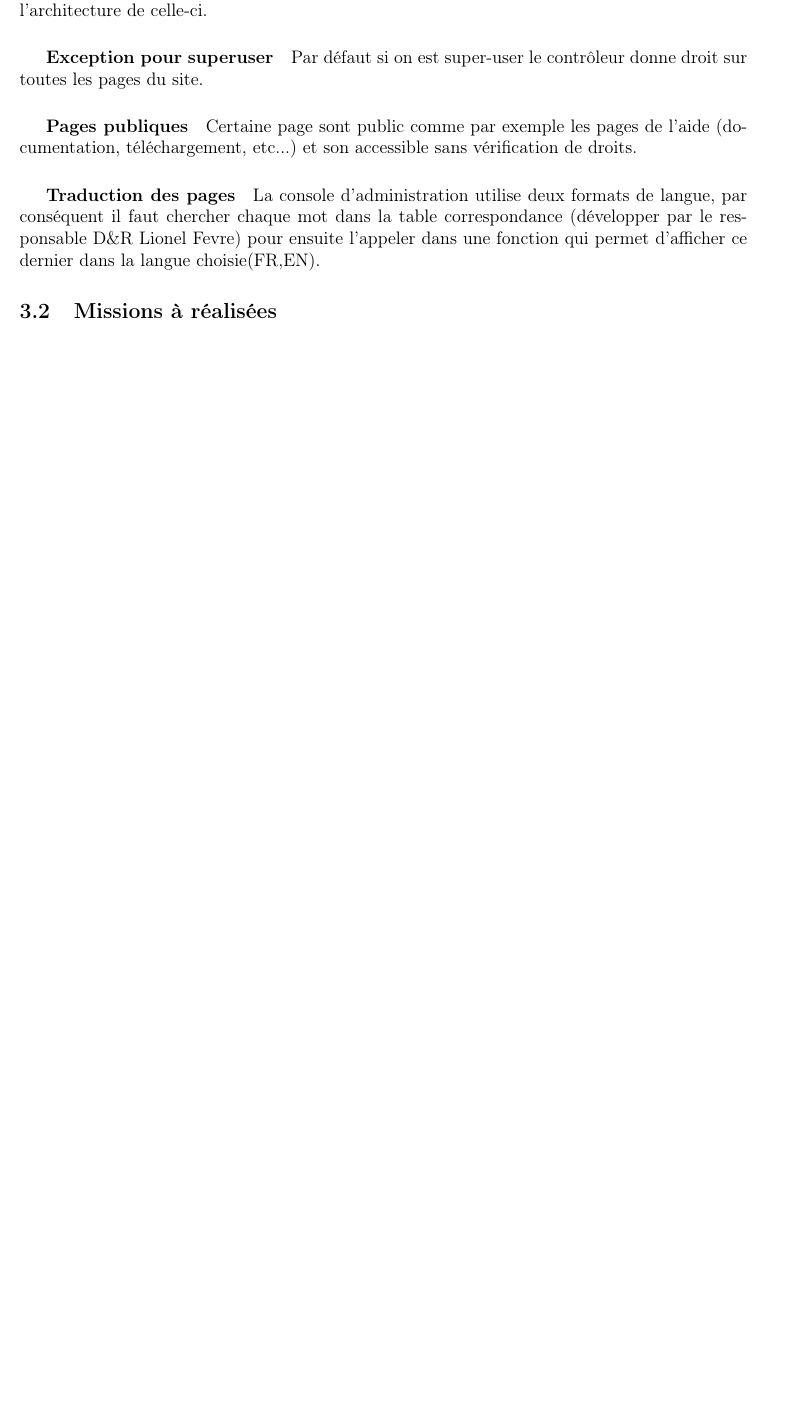
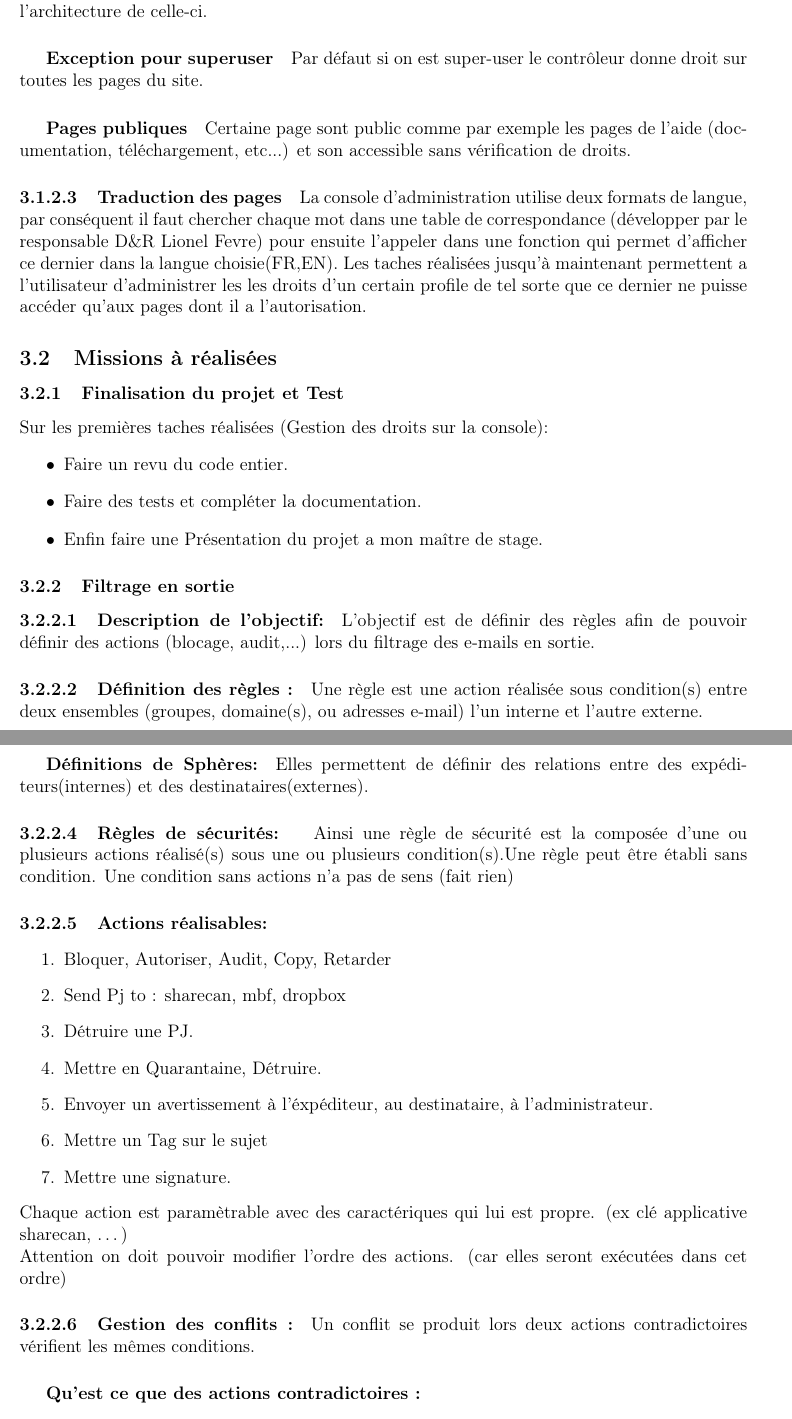
Before and after one commit to elydia7/Rapport-de-stage, a LaTeX document (Rapport_de_stage.tex, which reads src/mission.tex): part of page 7 of 15 before the commit and two parts of pages 7 and 8 of 16 after it, the two joined at a grey line, cut so that both start at the same text, the shorter picture padded with empty space. Compiled offline with pdfLaTeX.

Commit message:
rajouts des missio à realiser

```diff
--- a/Rapport_de_stage.tex
+++ b/Rapport_de_stage.tex
@@ -2,7 +2,7 @@
 
 %====================== PACKAGES ======================
 \usepackage{colortbl}
-\usepackage[french]{babel}
+%\usepackage[french]{babel}
 \usepackage[utf8x]{inputenc}
 %pour gérer les positionnement d'images
 \usepackage{float}
--- a/src/mission.tex
+++ b/src/mission.tex
@@ -49,8 +49,40 @@ Par défaut si on est super-user le contrôleur donne droit sur toutes les pages
 Certaine page sont public comme par exemple les pages de l'aide (documentation, téléchargement, etc...) et son
 accessible sans vérification de droits.
 
-\subparagraph{Traduction des pages}
-La console d'administration utilise deux formats de langue, par conséquent il faut chercher chaque mot dans la table correspondance (développer par le responsable D\&R Lionel Fevre) pour ensuite l'appeler dans une fonction qui permet d'afficher ce dernier dans la langue choisie(FR,EN).
+\paragraph{Traduction des pages}
+La console d'administration utilise deux formats de langue, par conséquent il faut chercher chaque mot dans une table de correspondance (développer par le responsable D\&R Lionel Fevre) pour ensuite l'appeler dans une fonction qui permet d'afficher ce dernier dans la langue choisie(FR,EN).
+Les taches réalisées jusqu’à maintenant permettent a l'utilisateur d'administrer les les droits d'un certain profile de tel sorte que ce dernier ne puisse accéder qu'aux pages  dont il a l'autorisation.
+\subsection{Missions à réalisées}
+\subsubsection{Finalisation du projet et Test}
+Sur les premières taches réalisées (Gestion des droits sur la console):
+\begin{itemize}
+\item Faire un revu du code entier.
+\item Faire des tests et compléter la documentation.
+\item Enfin faire une Présentation du projet a mon  maître de stage.
+\end{itemize}
+\subsubsection{Filtrage en sortie}
+\paragraph{Description de l'objectif:} L'objectif est de définir des règles afin de pouvoir définir des actions (blocage, audit,...) lors du filtrage des e-mails en sortie.
+\paragraph{Définition des règles :}
+Une règle est une action réalisée sous condition(s) entre deux ensembles (groupes, domaine(s), ou adresses e-mail) l'un interne et l'autre externe.
+\paragraph{Règles de communications:}Relations (de qui à qui ?)
+\subparagraph{Définitions de Sphères:} Elles permettent de définir des relations entre des expéditeurs(internes) et des destinataires(externes).
+\paragraph{Règles de sécurités: } Ainsi une règle de sécurité est la composée d'une ou plusieurs actions réalisé(s) sous une ou plusieurs condition(s).Une règle peut être établi sans condition. Une condition sans actions n'a pas de sens (fait rien)
 
-\subsection{Missions à réalisées}
+%action realisable
+\paragraph{Actions réalisables:}
+\begin{enumerate}
+\item Bloquer, Autoriser, Audit, Copy, Retarder
+\item Send Pj to : sharecan, mbf, dropbox
+\item Détruire une PJ.
+\item Mettre en Quarantaine, Détruire.
+\item Envoyer un avertissement à l'éxpéditeur, au destinataire, à l'administrateur.
+\item Mettre un Tag sur le sujet
+\item Mettre une signature.
+\end{enumerate}
+Chaque action est paramètrable avec des caractériques qui lui est propre. (ex clé applicative sharecan, …)\\
+Attention on doit pouvoir modifier l'ordre des actions. (car elles seront exécutées dans cet ordre)
 
+\paragraph{Gestion des conflits :}
+Un conflit se produit lors deux actions contradictoires vérifient les mêmes conditions.
+\subparagraph{Qu’est ce que des actions contradictoires :}
+\begin{enumerate}
```
Also changed, not shown: src/mission.tex (13 more changed lines).
